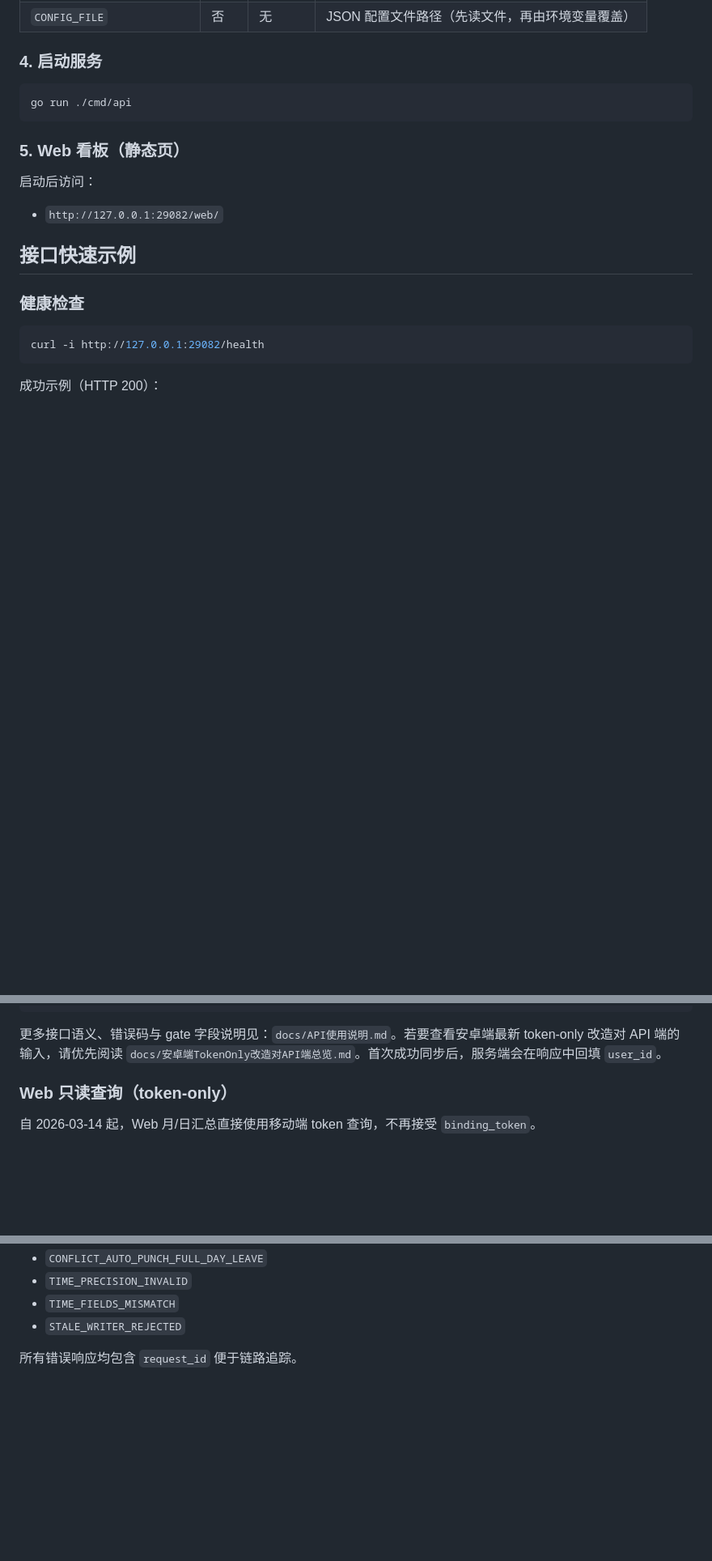
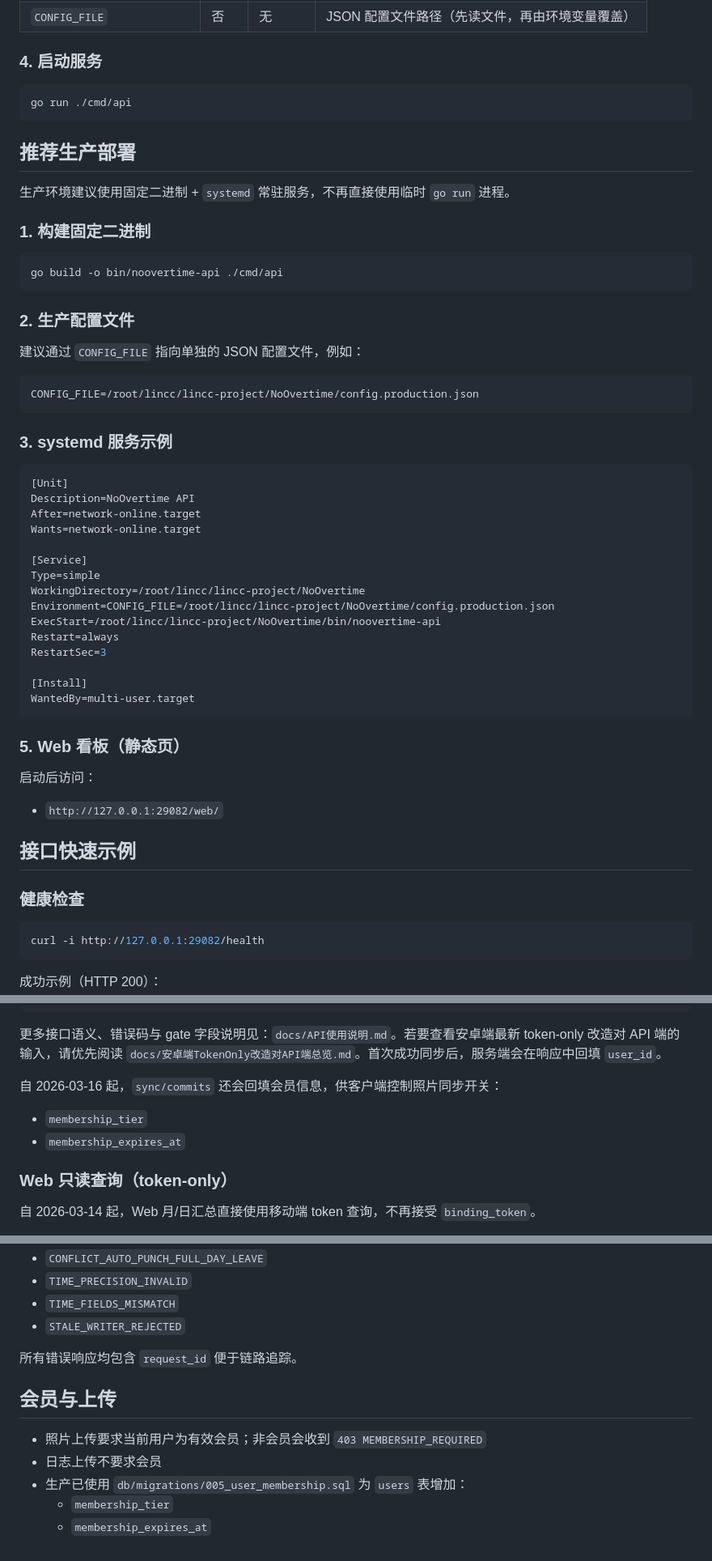
Before and after one commit to linccl/NoOvertime, a Markdown page: README.md, 3 parts joined by grey strips. Shown at 81% size. Drawn GitHub-style; blank space fills up the shorter version.

Commit message:
docs(api): document membership upload deployment

````diff
--- a/README.md
+++ b/README.md
@@ -65,6 +67,44 @@ export DATABASE_DSN='postgres://<user>:<password>@localhost:5432/no_overtime?ssl
 go run ./cmd/api
 ```
 
+## 推荐生产部署
+
+生产环境建议使用固定二进制 + `systemd` 常驻服务，不再直接使用临时 `go run` 进程。
+
+### 1. 构建固定二进制
+
+```bash
+go build -o bin/noovertime-api ./cmd/api
+```
+
+### 2. 生产配置文件
+
+建议通过 `CONFIG_FILE` 指向单独的 JSON 配置文件，例如：
+
+```bash
+CONFIG_FILE=/root/lincc/lincc-project/NoOvertime/config.production.json
+```
+
+### 3. systemd 服务示例
+
+```ini
+[Unit]
+Description=NoOvertime API
+After=network-online.target
+Wants=network-online.target
+
+[Service]
+Type=simple
+WorkingDirectory=/root/lincc/lincc-project/NoOvertime
+Environment=CONFIG_FILE=/root/lincc/lincc-project/NoOvertime/config.production.json
+ExecStart=/root/lincc/lincc-project/NoOvertime/bin/noovertime-api
+Restart=always
+RestartSec=3
+
+[Install]
+WantedBy=multi-user.target
+```
+
 ### 5. Web 看板（静态页）
 
 启动后访问：
@@ -112,6 +152,11 @@ curl -i -X POST 'http://127.0.0.1:29082/api/v1/sync/commits' \
 ```
 
 更多接口语义、错误码与 gate 字段说明见：`docs/API使用说明.md`。若要查看安卓端最新 token-only 改造对 API 端的输入，请优先阅读 `docs/安卓端TokenOnly改造对API端总览.md`。首次成功同步后，服务端会在响应中回填 `user_id`。
+
+自 2026-03-16 起，`sync/commits` 还会回填会员信息，供客户端控制照片同步开关：
+
+- `membership_tier`
+- `membership_expires_at`
 
 ### Web 只读查询（token-only）
 
@@ -167,3 +212,11 @@ curl -i -X POST 'http://127.0.0.1:29082/api/v1/web/day-summaries/query' \
 - `STALE_WRITER_REJECTED`
 
 所有错误响应均包含 `request_id` 便于链路追踪。
+
+## 会员与上传
+
+- 照片上传要求当前用户为有效会员；非会员会收到 `403 MEMBERSHIP_REQUIRED`
+- 日志上传不要求会员
+- 生产已使用 `db/migrations/005_user_membership.sql` 为 `users` 表增加：
+  - `membership_tier`
+  - `membership_expires_at`
````
Also changed, not shown: other parts of README.md (+2 -0 lines), docs/拍照打卡与日志上传配置说明.md (+48 -0 lines).
